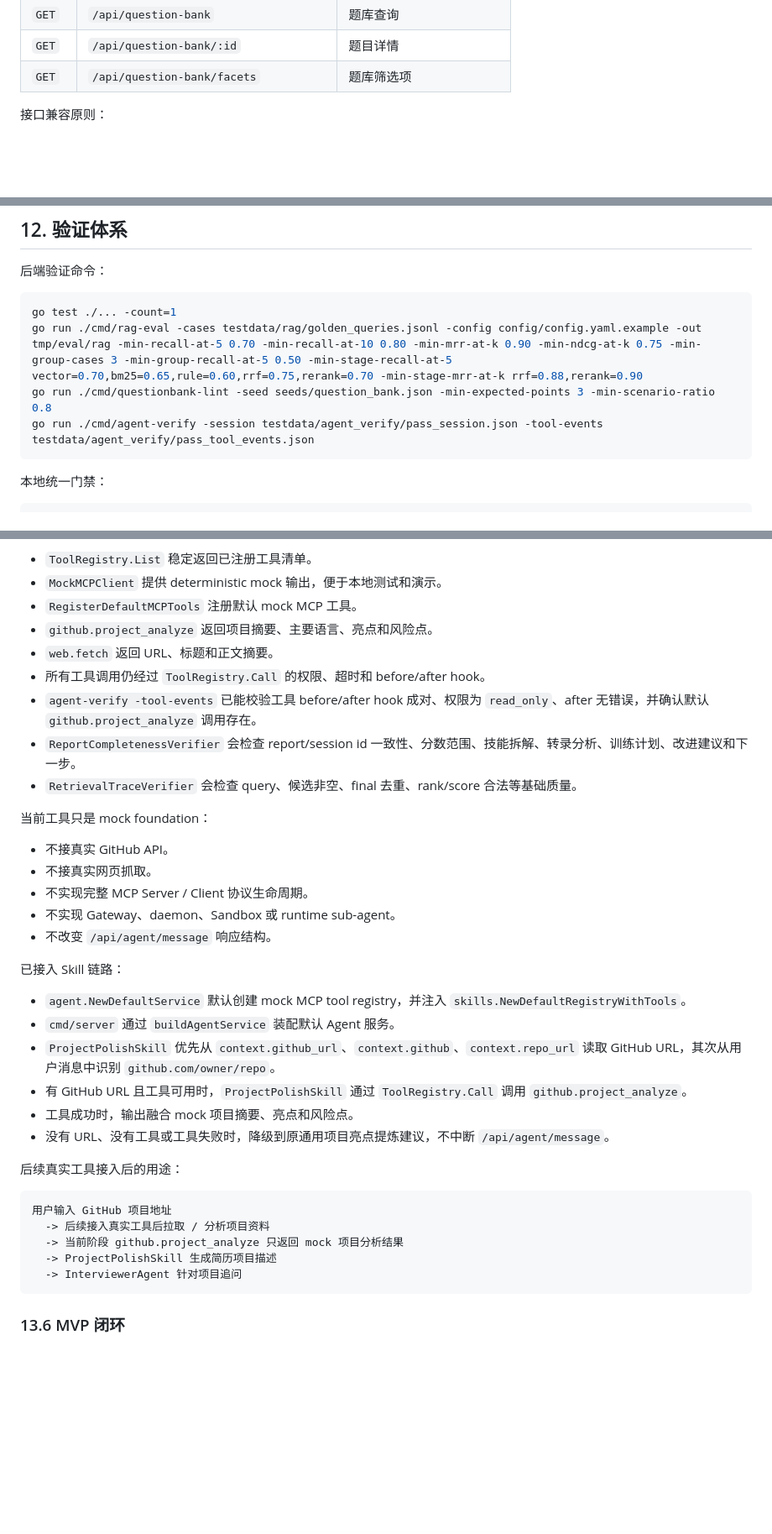
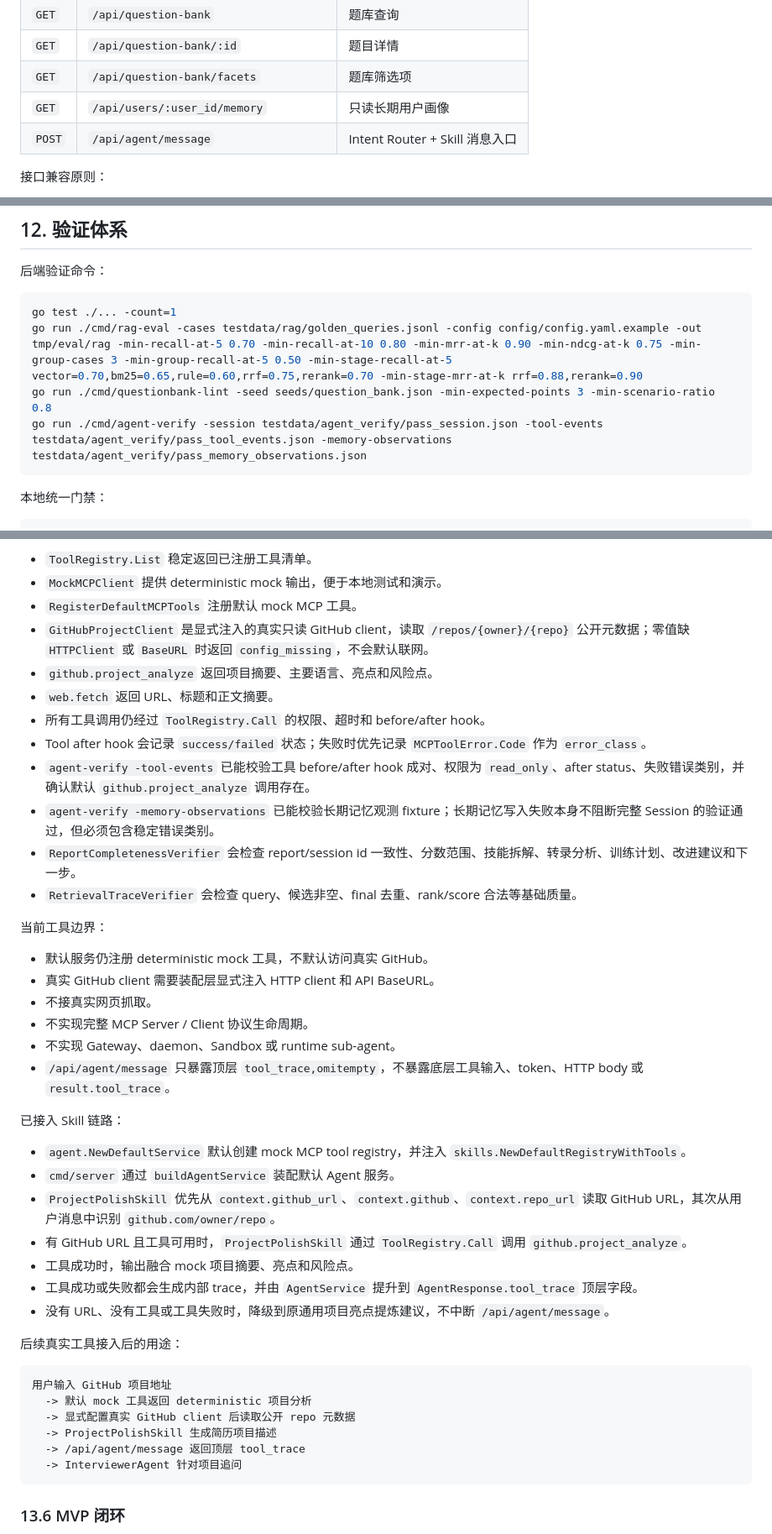
Before and after one commit to hchegu02/interview-agent, a Markdown page: docs/SDD-Backend.md, 3 parts joined by grey strips. Shown at 84% size. Rendered like a GitHub page; blank space fills up the shorter version.

Commit message:
docs: sync production agent boundary design

````diff
--- a/docs/SDD-Backend.md
+++ b/docs/SDD-Backend.md
@@ -67,6 +67,8 @@ REST 请求
 | `GET` | `/api/question-bank` | 题库查询 |
 | `GET` | `/api/question-bank/:id` | 题目详情 |
 | `GET` | `/api/question-bank/facets` | 题库筛选项 |
+| `GET` | `/api/users/:user_id/memory` | 只读长期用户画像 |
+| `POST` | `/api/agent/message` | Intent Router + Skill 消息入口 |
 
 接口兼容原则：
 
@@ -269,7 +271,7 @@ rerank 用于：
 go test ./... -count=1
 go run ./cmd/rag-eval -cases testdata/rag/golden_queries.jsonl -config config/config.yaml.example -out tmp/eval/rag -min-recall-at-5 0.70 -min-recall-at-10 0.80 -min-mrr-at-k 0.90 -min-ndcg-at-k 0.75 -min-group-cases 3 -min-group-recall-at-5 0.50 -min-stage-recall-at-5 vector=0.70,bm25=0.65,rule=0.60,rrf=0.75,rerank=0.70 -min-stage-mrr-at-k rrf=0.88,rerank=0.90
 go run ./cmd/questionbank-lint -seed seeds/question_bank.json -min-expected-points 3 -min-scenario-ratio 0.8
-go run ./cmd/agent-verify -session testdata/agent_verify/pass_session.json -tool-events testdata/agent_verify/pass_tool_events.json
+go run ./cmd/agent-verify -session testdata/agent_verify/pass_session.json -tool-events testdata/agent_verify/pass_tool_events.json -memory-observations testdata/agent_verify/pass_memory_observations.json
 ```
 
 本地统一门禁：
@@ -725,20 +730,24 @@ evaluate
 - `ToolRegistry.List` 稳定返回已注册工具清单。
 - `MockMCPClient` 提供 deterministic mock 输出，便于本地测试和演示。
 - `RegisterDefaultMCPTools` 注册默认 mock MCP 工具。
+- `GitHubProjectClient` 是显式注入的真实只读 GitHub client，读取 `/repos/{owner}/{repo}` 公开元数据；零值缺 `HTTPClient` 或 `BaseURL` 时返回 `config_missing`，不会默认联网。
 - `github.project_analyze` 返回项目摘要、主要语言、亮点和风险点。
 - `web.fetch` 返回 URL、标题和正文摘要。
 - 所有工具调用仍经过 `ToolRegistry.Call` 的权限、超时和 before/after hook。
-- `agent-verify -tool-events` 已能校验工具 before/after hook 成对、权限为 `read_only`、after 无错误，并确认默认 `github.project_analyze` 调用存在。
+- Tool after hook 会记录 `success/failed` 状态；失败时优先记录 `MCPToolError.Code` 作为 `error_class`。
+- `agent-verify -tool-events` 已能校验工具 before/after hook 成对、权限为 `read_only`、after status、失败错误类别，并确认默认 `github.project_analyze` 调用存在。
+- `agent-verify -memory-observations` 已能校验长期记忆观测 fixture；长期记忆写入失败本身不阻断完整 Session 的验证通过，但必须包含稳定错误类别。
 - `ReportCompletenessVerifier` 会检查 report/session id 一致性、分数范围、技能拆解、转录分析、训练计划、改进建议和下一步。
 - `RetrievalTraceVerifier` 会检查 query、候选非空、final 去重、rank/score 合法等基础质量。
 
-当前工具只是 mock foundation：
+当前工具边界：
 
-- 不接真实 GitHub API。
+- 默认服务仍注册 deterministic mock 工具，不默认访问真实 GitHub。
+- 真实 GitHub client 需要装配层显式注入 HTTP client 和 API BaseURL。
 - 不接真实网页抓取。
 - 不实现完整 MCP Server / Client 协议生命周期。
 - 不实现 Gateway、daemon、Sandbox 或 runtime sub-agent。
-- 不改变 `/api/agent/message` 响应结构。
+- `/api/agent/message` 只暴露顶层 `tool_trace,omitempty`，不暴露底层工具输入、token、HTTP body 或 `result.tool_trace`。
 
 已接入 Skill 链路：
 
@@ -747,15 +756,17 @@ evaluate
 - `ProjectPolishSkill` 优先从 `context.github_url`、`context.github`、`context.repo_url` 读取 GitHub URL，其次从用户消息中识别 `github.com/owner/repo`。
 - 有 GitHub URL 且工具可用时，`ProjectPolishSkill` 通过 `ToolRegistry.Call` 调用 `github.project_analyze`。
 - 工具成功时，输出融合 mock 项目摘要、亮点和风险点。
+- 工具成功或失败都会生成内部 trace，并由 `AgentService` 提升到 `AgentResponse.tool_trace` 顶层字段。
 - 没有 URL、没有工具或工具失败时，降级到原通用项目亮点提炼建议，不中断 `/api/agent/message`。
 
 后续真实工具接入后的用途：
 
 ```text
 用户输入 GitHub 项目地址
-  -> 后续接入真实工具后拉取 / 分析项目资料
-  -> 当前阶段 github.project_analyze 只返回 mock 项目分析结果
+  -> 默认 mock 工具返回 deterministic 项目分析
+  -> 显式配置真实 GitHub client 后读取公开 repo 元数据
   -> ProjectPolishSkill 生成简历项目描述
+  -> /api/agent/message 返回顶层 tool_trace
   -> InterviewerAgent 针对项目追问
 ```
 
````
Also changed, not shown: other parts of docs/SDD-Backend.md (+3 -0 lines), docs/SDD-Frontend.md (+9 -3 lines), 1 other file.
